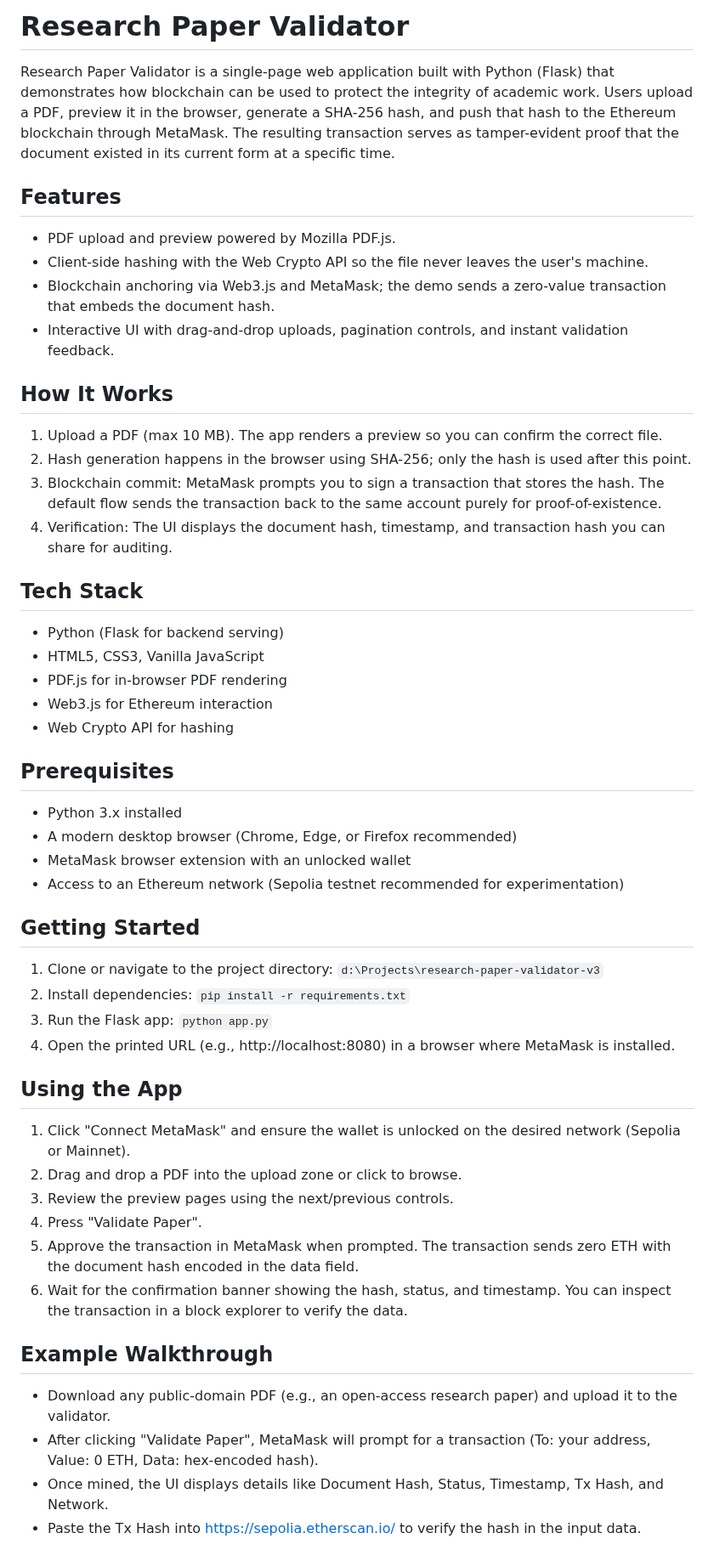
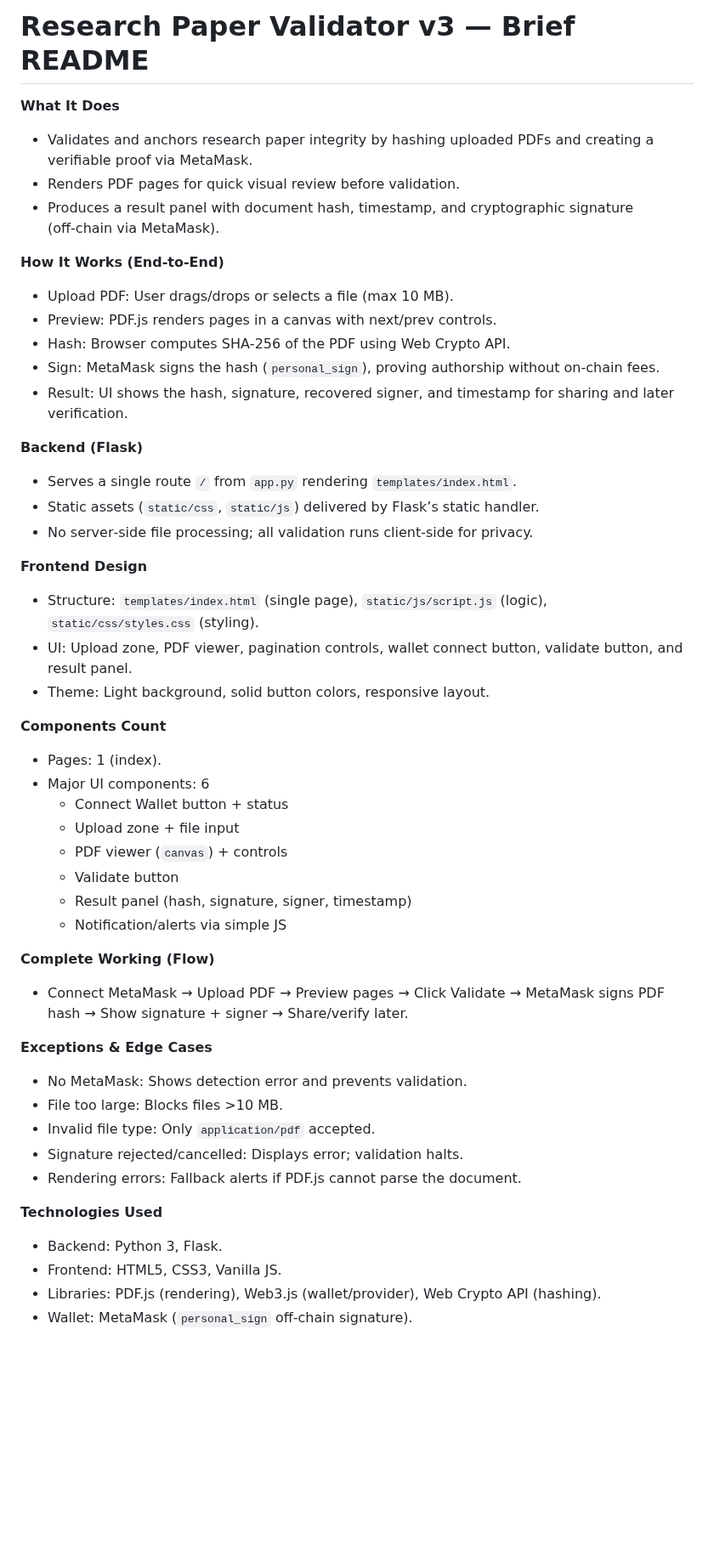
Before and after one commit to ayush-bhavsar/research-paper-validator-v3, a Markdown page: README.md, the part around one of its changes. Shown at 85% size. GitHub-like rendering; blank space fills up the shorter version.

```diff
--- a/README.md
+++ b/README.md
@@ -1,49 +1,50 @@
-# Research Paper Validator
+# Research Paper Validator v3 — Brief README
 
-Research Paper Validator is a single-page web application built with Python (Flask) that demonstrates how blockchain can be used to protect the integrity of academic work. Users upload a PDF, preview it in the browser, generate a SHA-256 hash, and push that hash to the Ethereum blockchain through MetaMask. The resulting transaction serves as tamper-evident proof that the document existed in its current form at a specific time.
+**What It Does**
+- Validates and anchors research paper integrity by hashing uploaded PDFs and creating a verifiable proof via MetaMask.
+- Renders PDF pages for quick visual review before validation.
+- Produces a result panel with document hash, timestamp, and cryptographic signature (off‑chain via MetaMask).
 
-## Features
-- PDF upload and preview powered by Mozilla PDF.js.
-- Client-side hashing with the Web Crypto API so the file never leaves the user's machine.
-- Blockchain anchoring via Web3.js and MetaMask; the demo sends a zero-value transaction that embeds the document hash.
-- Interactive UI with drag-and-drop uploads, pagination controls, and instant validation feedback.
+**How It Works (End‑to‑End)**
+- Upload PDF: User drags/drops or selects a file (max 10 MB).
+- Preview: PDF.js renders pages in a canvas with next/prev controls.
+- Hash: Browser computes SHA‑256 of the PDF using Web Crypto API.
+- Sign: MetaMask signs the hash (`personal_sign`), proving authorship without on‑chain fees.
+- Result: UI shows the hash, signature, recovered signer, and timestamp for sharing and later verification.
 
-## How It Works
-1. Upload a PDF (max 10 MB). The app renders a preview so you can confirm the correct file.
-2. Hash generation happens in the browser using SHA-256; only the hash is used after this point.
-3. Blockchain commit: MetaMask prompts you to sign a transaction that stores the hash. The default flow sends the transaction back to the same account purely for proof-of-existence.
-4. Verification: The UI displays the document hash, timestamp, and transaction hash you can share for auditing.
+**Backend (Flask)**
+- Serves a single route `/` from `app.py` rendering `templates/index.html`.
+- Static assets (`static/css`, `static/js`) delivered by Flask’s static handler.
+- No server‑side file processing; all validation runs client‑side for privacy.
 
-## Tech Stack
-- Python (Flask for backend serving)
-- HTML5, CSS3, Vanilla JavaScript
-- PDF.js for in-browser PDF rendering
-- Web3.js for Ethereum interaction
-- Web Crypto API for hashing
+**Frontend Design**
+- Structure: `templates/index.html` (single page), `static/js/script.js` (logic), `static/css/styles.css` (styling).
+- UI: Upload zone, PDF viewer, pagination controls, wallet connect button, validate button, and result panel.
+- Theme: Light background, solid button colors, responsive layout.
 
-## Prerequisites
-- Python 3.x installed
-- A modern desktop browser (Chrome, Edge, or Firefox recommended)
-- MetaMask browser extension with an unlocked wallet
-- Access to an Ethereum network (Sepolia testnet recommended for experimentation)
+**Components Count**
+- Pages: 1 (index).
+- Major UI components: 6
+	- Connect Wallet button + status
+	- Upload zone + file input
+	- PDF viewer (`canvas`) + controls
+	- Validate button
+	- Result panel (hash, signature, signer, timestamp)
+	- Notification/alerts via simple JS
 
-## Getting Started
-1. Clone or navigate to the project directory: `d:\Projects\research-paper-validator-v3`
-2. Install dependencies: `pip install -r requirements.txt`
-3. Run the Flask app: `python app.py`
-4. Open the printed URL (e.g., http://localhost:8080) in a browser where MetaMask is installed.
+**Complete Working (Flow)**
+- Connect MetaMask → Upload PDF → Preview pages → Click Validate → MetaMask signs PDF hash → Show signature + signer → Share/verify later.
 
-## Using the App
-1. Click "Connect MetaMask" and ensure the wallet is unlocked on the desired network (Sepolia or Mainnet).
-2. Drag and drop a PDF into the upload zone or click to browse.
-3. Review the preview pages using the next/previous controls.
-4. Press "Validate Paper".
-5. Approve the transaction in MetaMask when prompted. The transaction sends zero ETH with the document hash encoded in the data field.
-6. Wait for the confirmation banner showing the hash, status, and timestamp. You can inspect the transaction in a block explorer to verify the data.
+**Exceptions & Edge Cases**
+- No MetaMask: Shows detection error and prevents validation.
+- File too large: Blocks files >10 MB.
+- Invalid file type: Only `application/pdf` accepted.
+- Signature rejected/cancelled: Displays error; validation halts.
+- Rendering errors: Fallback alerts if PDF.js cannot parse the document.
 
-## Example Walkthrough
-- Download any public-domain PDF (e.g., an open-access research paper) and upload it to the validator.
-- After clicking "Validate Paper", MetaMask will prompt for a transaction (To: your address, Value: 0 ETH, Data: hex-encoded hash).
-- Once mined, the UI displays details like Document Hash, Status, Timestamp, Tx Hash, and Network.
-- Paste the Tx Hash into https://sepolia.etherscan.io/ to verify the hash in the input data.
+**Technologies Used**
+- Backend: Python 3, Flask.
+- Frontend: HTML5, CSS3, Vanilla JS.
+- Libraries: PDF.js (rendering), Web3.js (wallet/provider), Web Crypto API (hashing).
+- Wallet: MetaMask (`personal_sign` off‑chain signature).
 
```
Also changed, not shown: other parts of README.md (+17 -16 lines).
